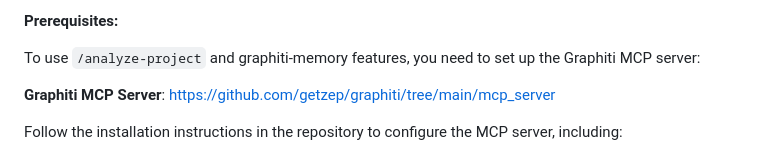
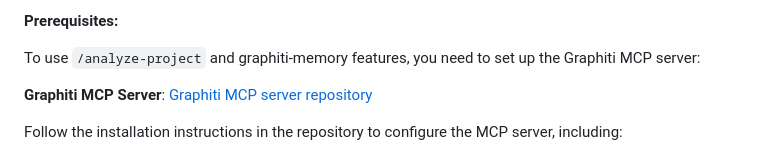
Before and after one commit to myk-org/claude-code-config, a Markdown page: README.md, the part around the change. GitHub-like rendering.

Commit message:
fix(docs): wrap bare URL in markdown link syntax
Fixes MD034 lint violation (no-bare-urls) for Graphiti MCP server link.

Addresses: https://github.com/myk-org/claude-code-config/pull/27#discussion_r2655991477

```diff
--- a/README.md
+++ b/README.md
@@ -376,7 +376,7 @@ The Graphiti Memory Server enables persistent knowledge graph storage across Cla
 
 To use `/analyze-project` and graphiti-memory features, you need to set up the Graphiti MCP server:
 
-**Graphiti MCP Server**: https://github.com/getzep/graphiti/tree/main/mcp_server
+**Graphiti MCP Server**: [Graphiti MCP server repository](https://github.com/getzep/graphiti/tree/main/mcp_server)
 
 Follow the installation instructions in the repository to configure the MCP server, including:
 - Neo4j database setup (local or remote)
```
